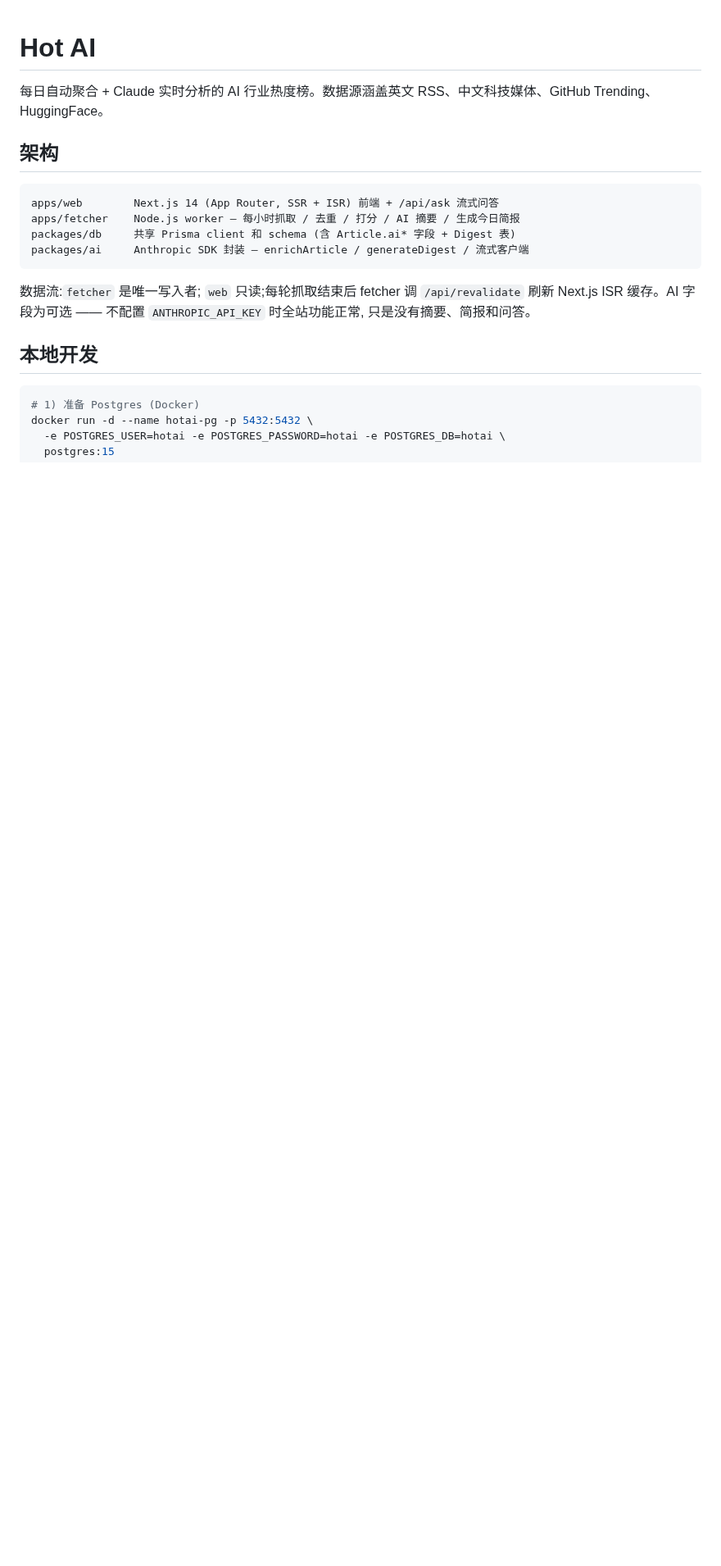
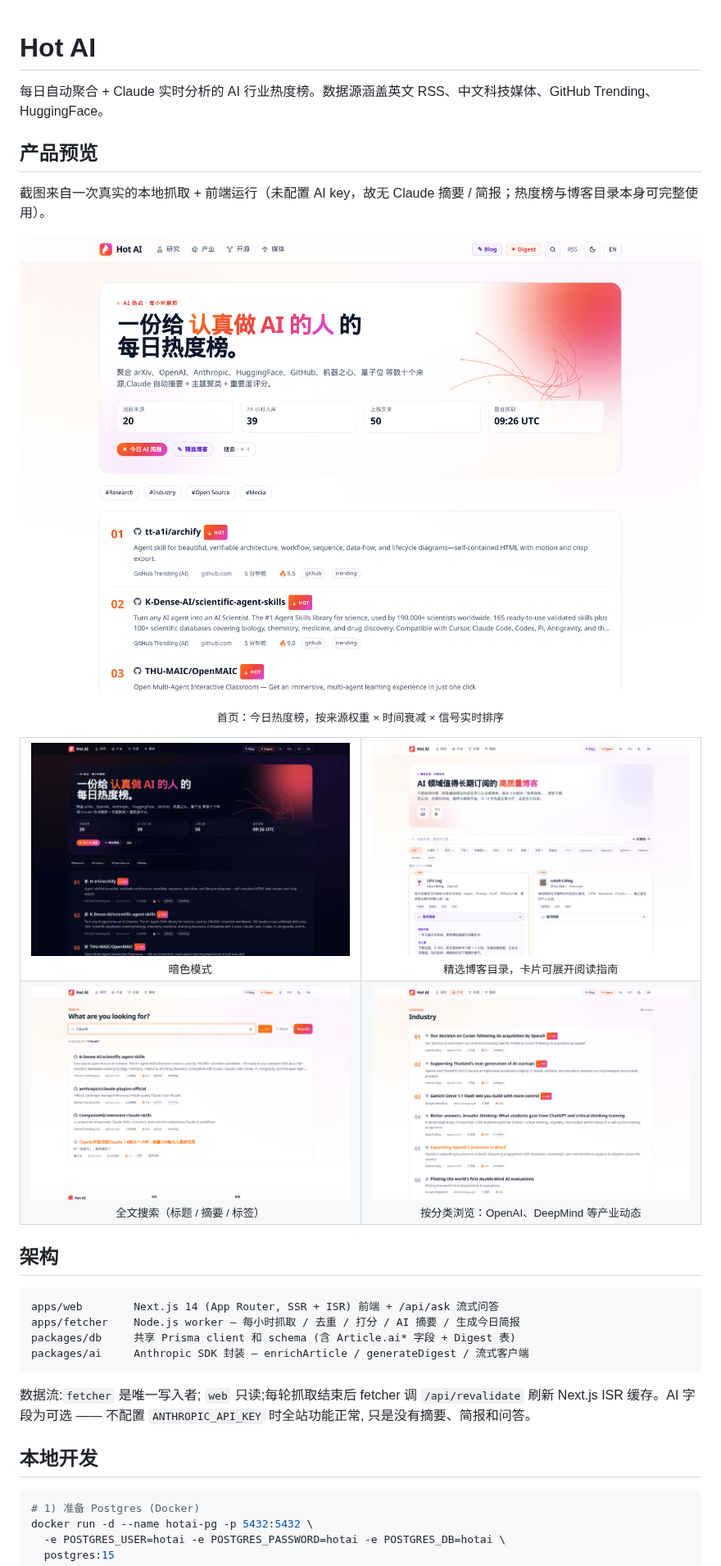
Before and after one commit to zzzfu411/hotai, a Markdown page: README.md, the part around the change. Shown at 82% size. Rendered like a GitHub page; pictures changed too: docs/screenshots/blogs.png (added), docs/screenshots/category-industry.png (added), docs/screenshots/home-dark.png (added); blank space fills up the shorter version.

Commit message:
docs: add live product screenshots to README
Capture the running Next.js UI after a real fetch cycle and lead the
Chinese README with a product showcase (home, dark mode, blogs, search,
industry category) instead of architecture-only docs.

Co-authored-by: fyz <zzzfu411@users.noreply.github.com>

```diff
--- a/README.md
+++ b/README.md
@@ -1,6 +1,38 @@
 # Hot AI
 
 每日自动聚合 + Claude 实时分析的 AI 行业热度榜。数据源涵盖英文 RSS、中文科技媒体、GitHub Trending、HuggingFace。
+
+## 产品预览
+
+截图来自一次真实的本地抓取 + 前端运行（未配置 AI key，故无 Claude 摘要 / 简报；热度榜与博客目录本身可完整使用）。
+
+<p align="center">
+  <img src="docs/screenshots/home.png" alt="Hot AI 首页热度榜" />
+</p>
+<p align="center"><sub>首页：今日热度榜，按来源权重 × 时间衰减 × 信号实时排序</sub></p>
+
+<table>
+  <tr>
+    <td align="center" width="50%">
+      <img src="docs/screenshots/home-dark.png" alt="暗色模式首页" />
+      <br /><sub>暗色模式</sub>
+    </td>
+    <td align="center" width="50%">
+      <img src="docs/screenshots/blogs.png" alt="精选博客目录" />
+      <br /><sub>精选博客目录，卡片可展开阅读指南</sub>
+    </td>
+  </tr>
+  <tr>
+    <td align="center" width="50%">
+      <img src="docs/screenshots/search.png" alt="搜索 Claude" />
+      <br /><sub>全文搜索（标题 / 摘要 / 标签）</sub>
+    </td>
+    <td align="center" width="50%">
+      <img src="docs/screenshots/category-industry.png" alt="产业分类" />
+      <br /><sub>按分类浏览：OpenAI、DeepMind 等产业动态</sub>
+    </td>
+  </tr>
+</table>
 
 ## 架构
 
```
